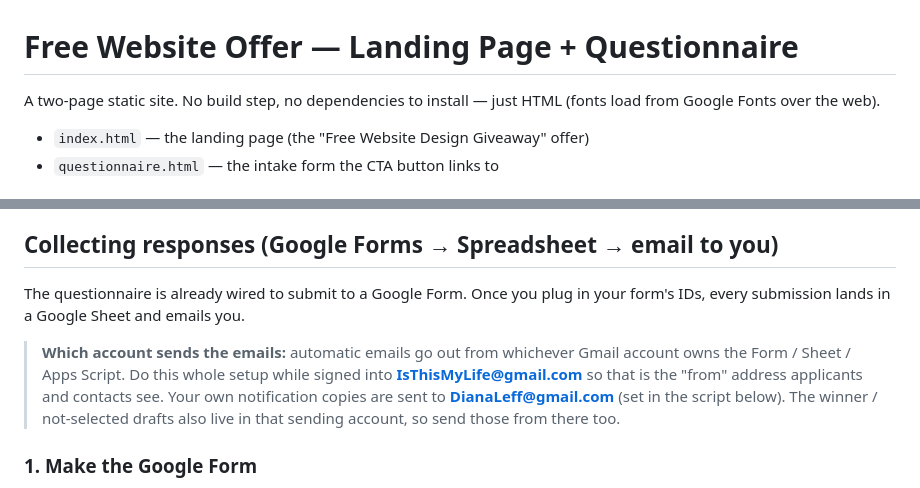
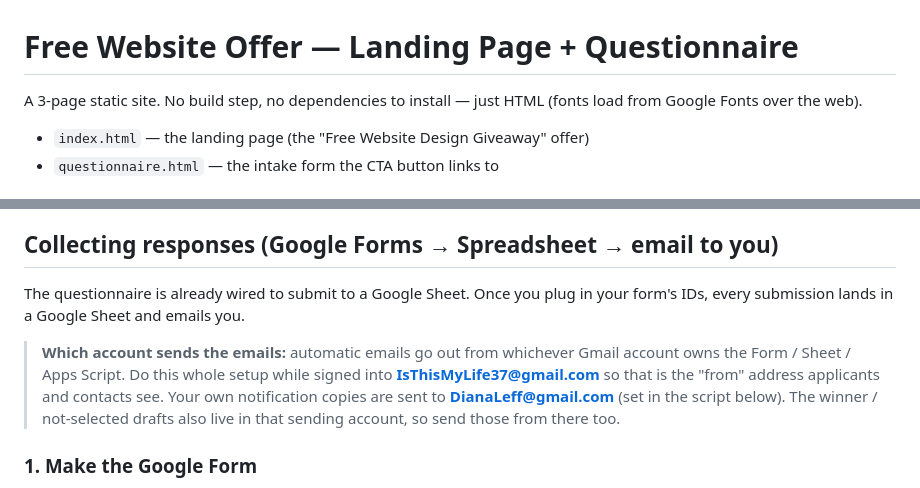
Before and after one commit to mylife3737/FreeWebsiteOffer, a Markdown page: README.md, 2 parts joined by grey strips. Drawn GitHub-style.

Commit message:
Revise site details and update email addresses
Updated the site description and email addresses in the README.

```diff
--- a/README.md
+++ b/README.md
@@ -1,6 +1,6 @@
 # Free Website Offer — Landing Page + Questionnaire
 
-A two-page static site. No build step, no dependencies to install — just HTML
+A 3-page static site. No build step, no dependencies to install — just HTML
 (fonts load from Google Fonts over the web).
 
 - `index.html` — the landing page (the "Free Website Design Giveaway" offer)
@@ -29,12 +29,12 @@ point your domain's DNS to GitHub Pages.
 
 ## Collecting responses (Google Forms → Spreadsheet → email to you)
 
-The questionnaire is already wired to submit to a Google Form. Once you plug in
+The questionnaire is already wired to submit to a Google Sheet. Once you plug in
 your form's IDs, every submission lands in a Google Sheet and emails you.
 
 > **Which account sends the emails:** automatic emails go out from whichever
 > Gmail account owns the Form / Sheet / Apps Script. Do this whole setup while
-> signed into **IsThisMyLife@gmail.com** so that is the "from" address applicants
+> signed into **IsThisMyLife37@gmail.com** so that is the "from" address applicants
 > and contacts see. Your own notification copies are sent to
 > **DianaLeff@gmail.com** (set in the script below). The winner / not-selected
 > drafts also live in that sending account, so send those from there too.
```
